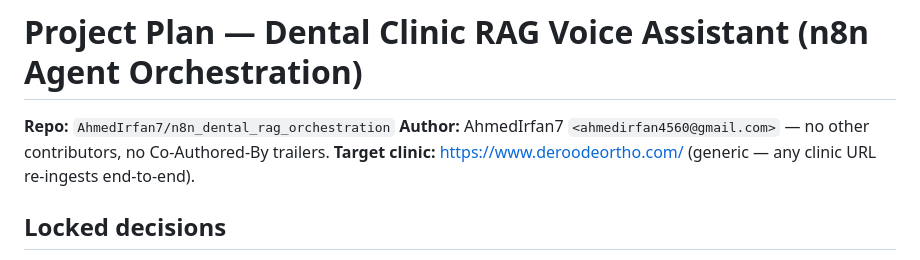
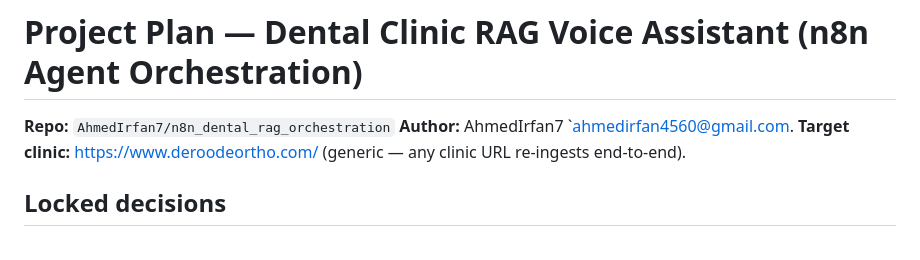
Before and after one commit to AhmedIrfan7/n8n_dental_rag_orchestration, a Markdown page: PLAN.md, the part around the change. Rendered like a GitHub page.

Commit message:
Fix author formatting in PLAN.md
Updated author information in project plan.

```diff
--- a/PLAN.md
+++ b/PLAN.md
@@ -1,7 +1,7 @@
 # Project Plan — Dental Clinic RAG Voice Assistant (n8n Agent Orchestration)
 
 **Repo:** `AhmedIrfan7/n8n_dental_rag_orchestration`
-**Author:** AhmedIrfan7 `<ahmedirfan4560@gmail.com>` — no other contributors, no Co-Authored-By trailers.
+**Author:** AhmedIrfan7 `<ahmedirfan4560@gmail.com>.
 **Target clinic:** https://www.deroodeortho.com/ (generic — any clinic URL re-ingests end-to-end).
 
 ## Locked decisions
```
